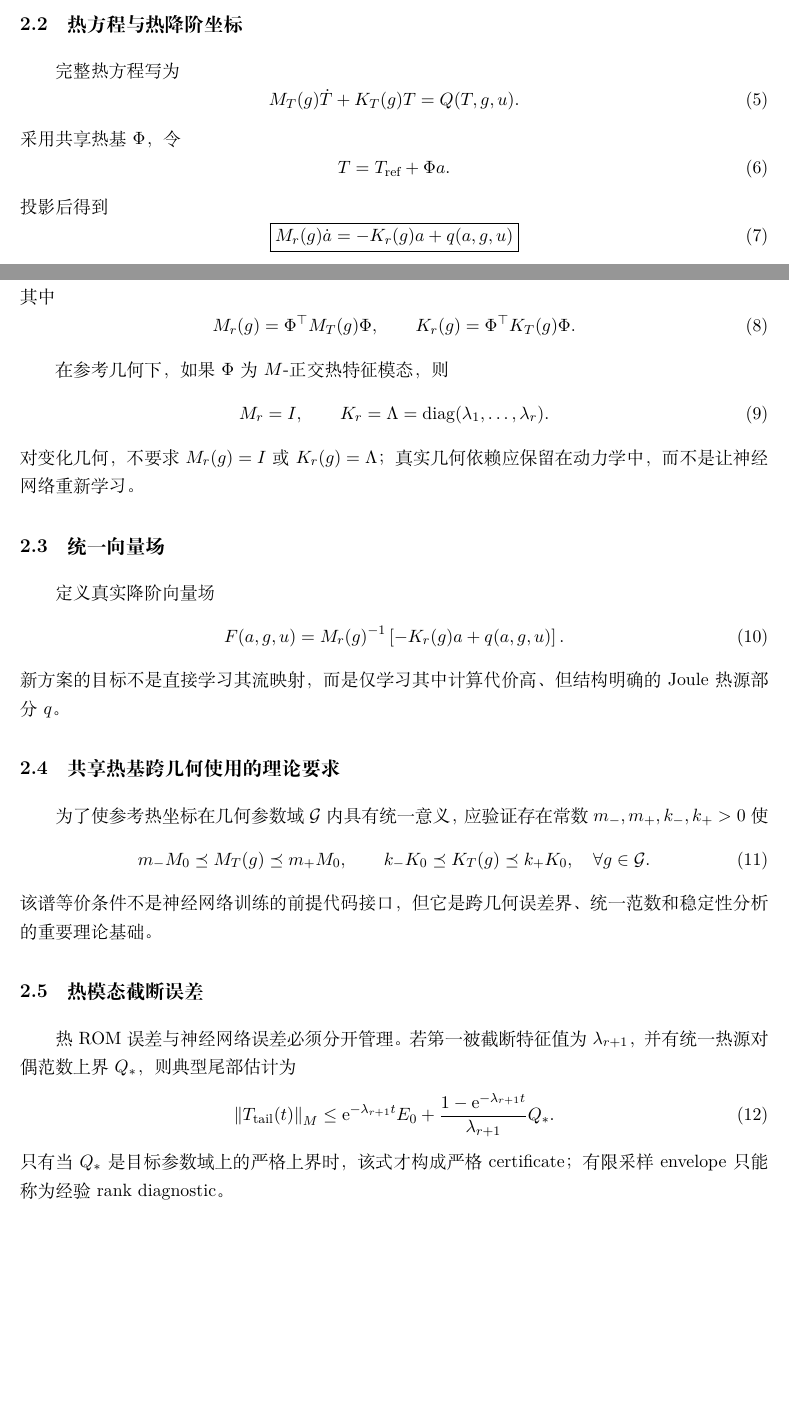
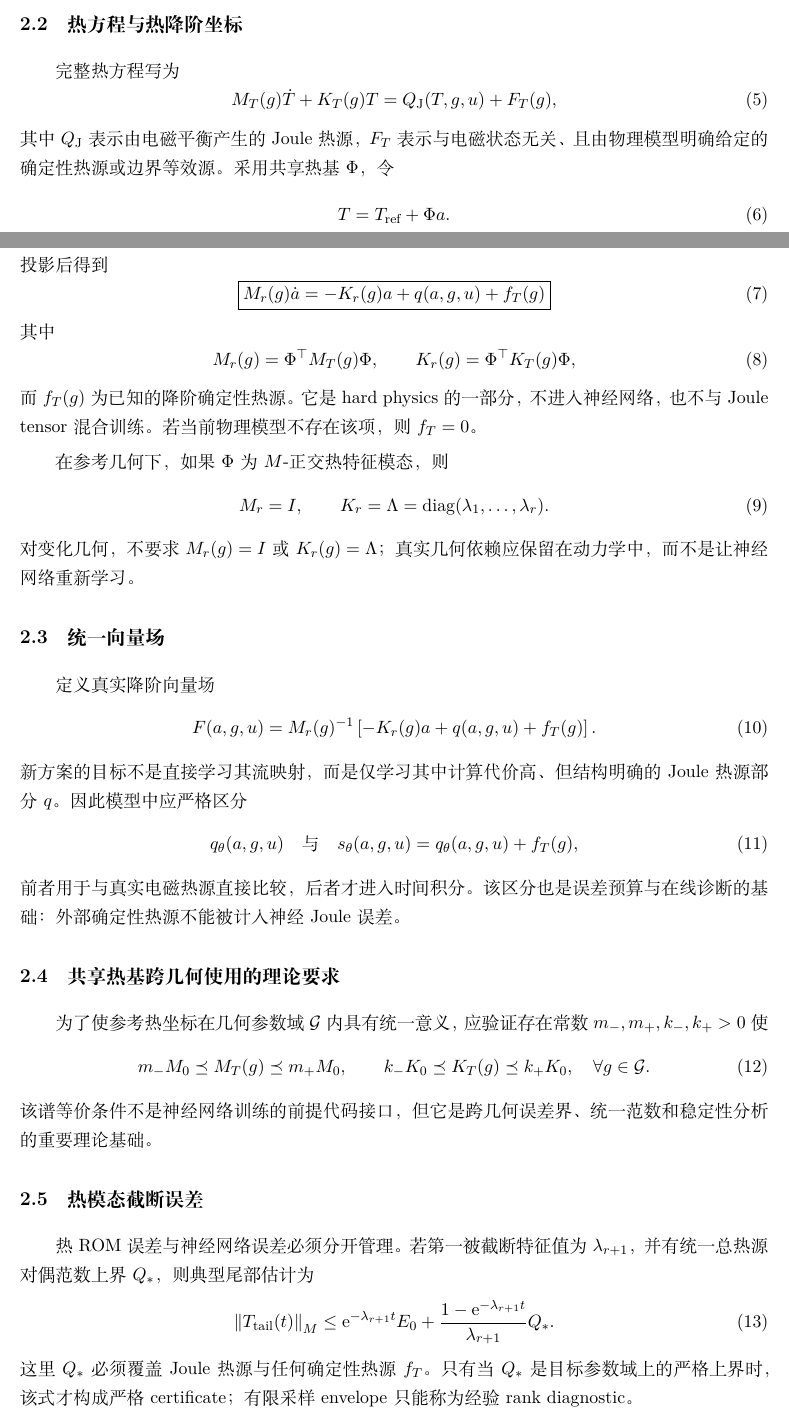
Before and after one commit to AliceThunder/SDFMPNEO, a LaTeX document (docs/neural_electrothermal_rom/main.tex, which reads docs/neural_electrothermal_rom/sections/02_governing_model.tex): two parts of pages 6 and 7 of 26, joined at a grey line, cut so that both start at the same text, the shorter picture padded with empty space. Compiled offline with XeLaTeX.

Commit message:
Include deterministic thermal forcing in governing model

```diff
--- a/docs/neural_electrothermal_rom/sections/02_governing_model.tex
+++ b/docs/neural_electrothermal_rom/sections/02_governing_model.tex
@@ -14,16 +14,16 @@ A_{\mathrm{em}}(a,g)x=b(g,u),
 \subsection{热方程与热降阶坐标}
 完整热方程写为
 \begin{equation}
-M_T(g)\dot T+K_T(g)T=Q(T,g,u).
+M_T(g)\dot T+K_T(g)T=Q_{\mathrm J}(T,g,u)+F_T(g),
 \end{equation}
-采用共享热基 $\Phi$，令
+其中 $Q_{\mathrm J}$ 表示由电磁平衡产生的 Joule 热源，$F_T$ 表示与电磁状态无关、且由物理模型明确给定的确定性热源或边界等效源。采用共享热基 $\Phi$，令
 \begin{equation}
 T=T_{\mathrm{ref}}+\Phi a.
 \end{equation}
 投影后得到
 \begin{equation}
 \boxed{
-M_r(g)\dot a=-K_r(g)a+q(a,g,u)
+M_r(g)\dot a=-K_r(g)a+q(a,g,u)+f_T(g)
 }
 \label{eq:reduced-thermal}
 \end{equation}
@@ -31,8 +31,9 @@ M_r(g)\dot a=-K_r(g)a+q(a,g,u)
 \begin{equation}
 M_r(g)=\Phi^\top M_T(g)\Phi,
 \qquad
-K_r(g)=\Phi^\top K_T(g)\Phi.
+K_r(g)=\Phi^\top K_T(g)\Phi,
 \end{equation}
+而 $f_T(g)$ 为已知的降阶确定性热源。它是 hard physics 的一部分，不进入神经网络，也不与 Joule tensor 混合训练。若当前物理模型不存在该项，则 $f_T=0$。
 
 在参考几何下，如果 $\Phi$ 为 $M$-正交热特征模态，则
 \begin{equation}
@@ -47,9 +48,15 @@ K_r=\Lambda=\operatorname{diag}(\lambda_1,\ldots,\lambda_r).
 \begin{equation}
 F(a,g,u)
 =
-M_r(g)^{-1}\left[-K_r(g)a+q(a,g,u)\right].
+M_r(g)^{-1}\left[-K_r(g)a+q(a,g,u)+f_T(g)\right].
 \end{equation}
-新方案的目标不是直接学习其流映射，而是仅学习其中计算代价高、但结构明确的 Joule 热源部分 $q$。
+新方案的目标不是直接学习其流映射，而是仅学习其中计算代价高、但结构明确的 Joule 热源部分 $q$。因此模型中应严格区分
+\begin{equation}
+q_\theta(a,g,u)
+\quad\text{与}\quad
+s_\theta(a,g,u)=q_\theta(a,g,u)+f_T(g),
+\end{equation}
+前者用于与真实电磁热源直接比较，后者才进入时间积分。该区分也是误差预算与在线诊断的基础：外部确定性热源不能被计入神经 Joule 误差。
 
 \subsection{共享热基跨几何使用的理论要求}
 为了使参考热坐标在几何参数域 $\mathcal G$ 内具有统一意义，应验证存在常数
@@ -63,7 +70,7 @@ k_-K_0\preceq K_T(g)\preceq k_+K_0,
 该谱等价条件不是神经网络训练的前提代码接口，但它是跨几何误差界、统一范数和稳定性分析的重要理论基础。
 
 \subsection{热模态截断误差}
-热 ROM 误差与神经网络误差必须分开管理。若第一被截断特征值为 $\lambda_{r+1}$，并有统一热源对偶范数上界 $Q_*$，则典型尾部估计为
+热 ROM 误差与神经网络误差必须分开管理。若第一被截断特征值为 $\lambda_{r+1}$，并有统一总热源对偶范数上界 $Q_*$，则典型尾部估计为
 \begin{equation}
 \norm{T_{\mathrm{tail}}(t)}_M
 \le
@@ -71,4 +78,4 @@ k_-K_0\preceq K_T(g)\preceq k_+K_0,
 +
 \frac{1-\mathrm e^{-\lambda_{r+1}t}}{\lambda_{r+1}}Q_*.
 \end{equation}
-只有当 $Q_*$ 是目标参数域上的严格上界时，该式才构成严格 certificate；有限采样 envelope 只能称为经验 rank diagnostic。
+这里 $Q_*$ 必须覆盖 Joule 热源与任何确定性热源 $f_T$。只有当 $Q_*$ 是目标参数域上的严格上界时，该式才构成严格 certificate；有限采样 envelope 只能称为经验 rank diagnostic。
```
